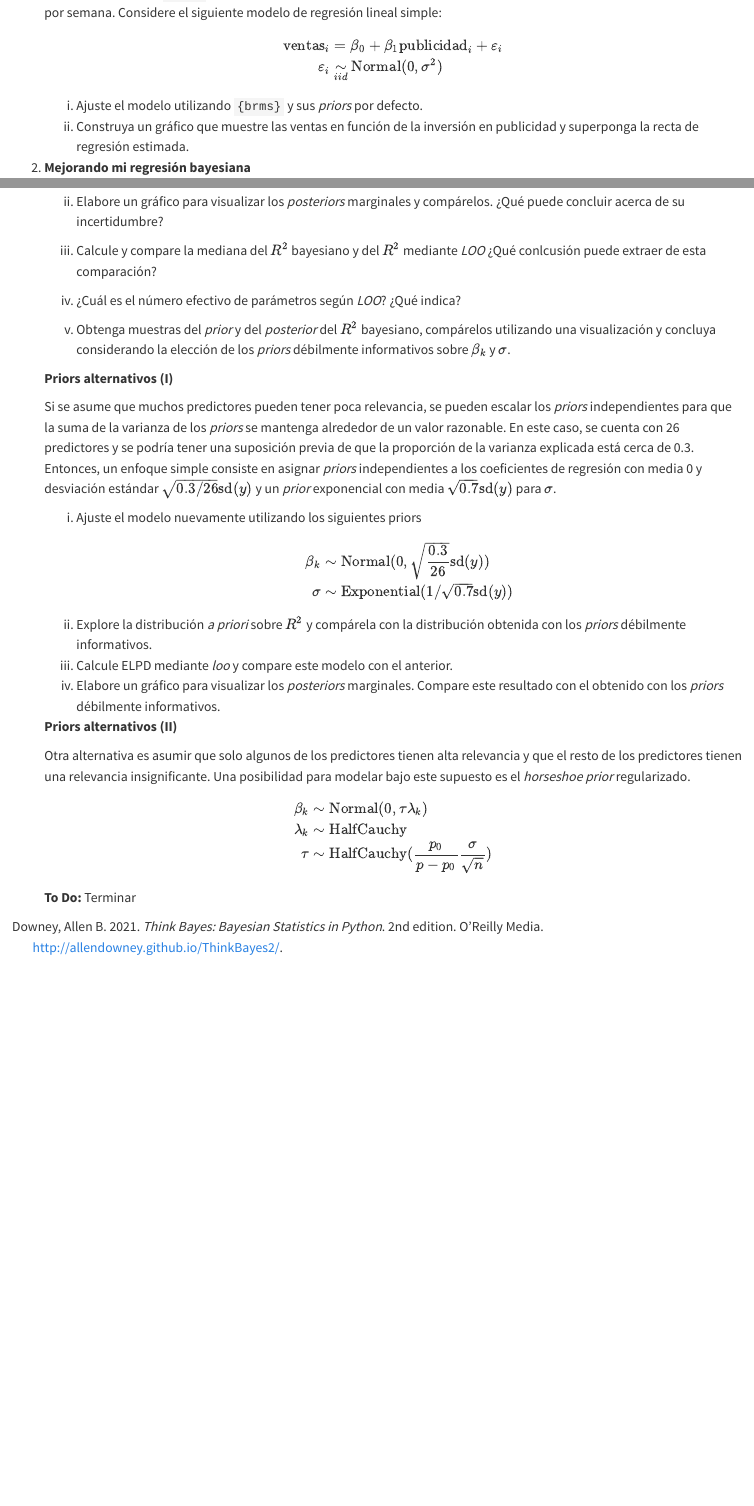
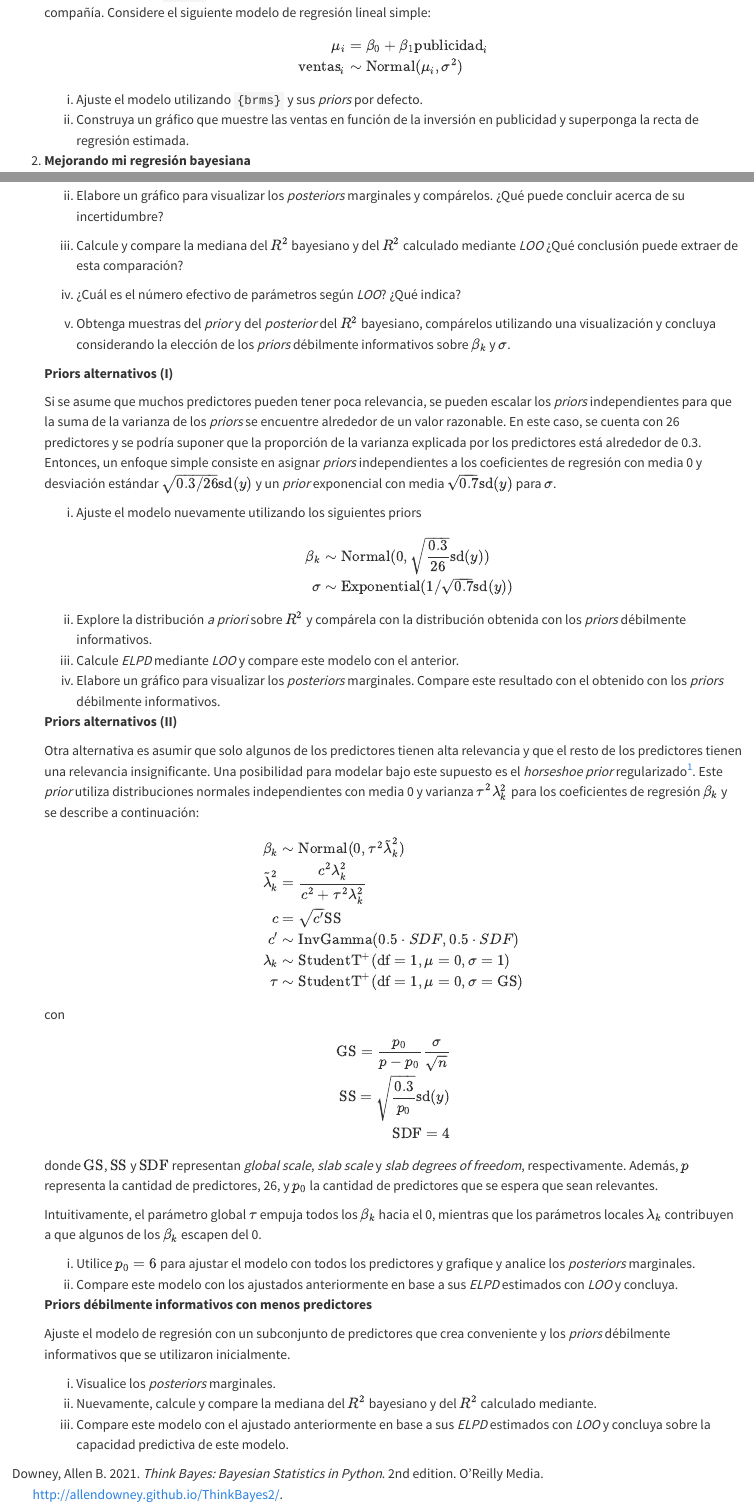
Before and after one commit to estadisticaunr/estadistica-bayesiana, a Quarto document (practica/practica_04.qmd): the page in a window 1100 px wide, from 230 px down, and a second part further down, joined at a grey line. Rendered offline with R 4.5, knitr and Pandoc in place of Quarto, with nearby package versions.

Commit message:
Termino ejercicio sobre horseshoe prior y agrego imagenes

```diff
--- a/practica/practica_04.qmd
+++ b/practica/practica_04.qmd
@@ -24,11 +32,9 @@
 
 :::
 
-## Regresión
-
+## Regresión lineal
 
 1.  **Mi primer regresión bayesiana**
 
-    El conjunto de datos `sales` contiene los montos de inversión en publicidad y de
-    ingresos de una determinada compañía, por semana. Considere el siguiente modelo
-    de regresión lineal simple:
+    El conjunto de datos `sales` contiene los montos semanales de inversión en publicidad
+    y de ingresos de una determinada compañía. Considere el siguiente modelo de regresión
@@ -35,3 +42,5 @@
 
     $$
     \begin{aligned}
+    \mu_i &= \beta_0 + \beta_1 \text{publicidad}_i \\
+    \text{ventas}_i &\sim \text{Normal}(\mu_i, \sigma^2)
@@ -50,11 +57,11 @@
     distribuciones _a priori_ para los parámetros del modelo:
     $$
     \begin{aligned}
-    \text{ventas}_i &= \beta_0 + \beta_1 \text{publicidad}_i + \varepsilon_i \\
-    \varepsilon_i &\underset{iid}{\sim} \text{Normal}(0, \sigma^2) \\
+    \mu_i &= \beta_0 + \beta_1 \text{publicidad}_i \\
+    \text{ventas}_i &\sim \text{Normal}(\mu_i, \sigma^2) \\
     \beta_0 &\sim \text{Normal}(\overline{\text{ventas}}, 10) \\
     \beta_1 &\sim \text{Normal}(0, 0.5) \\
-    \sigma^2 &\sim \text{HalfNormal}(5)
+    \sigma^2 &\sim \text{Normal}^+(5)
     \end{aligned}
     $$
 
@@ -313,14 +338,14 @@
     i. Ajuste el modelo
     `weight ~ diam1 + diam2 + canopy_height + total_height + density + group`.
     i. Explore y describa el _posterior_.
-    i. Estime ELPD mediante PSIS-CV con la función `loo()`, analice los valores de
+    i. Estime _ELPD_ mediante _PSIS-CV_ con la función `loo()`, analice los valores de
     las estimaciones del parámetro $k$ de la distribución generalizada de Pareto y otros
     valores de la salida que crea relevant, ¿qué puede concluir?
     i. Estime ELPD mediante _K-fold cross validation_ con $K=10$. Compare la estimación
-    con el resultado obtenido mediante PSIS-CV y concluya.
+    con el resultado obtenido mediante _PSIS-CV_ y concluya.
     i. Ajuste el modelo transformando todas las variables numéricas con la función
     logarítmica. ¿Cómo afecta esta transformación la interpretación de los coeficientes?
-    i. Estime ELPD mediante PSIS-CV con al función `loo()`. Concluya acerca de la
+    i. Estime _ELPD_ mediante _PSIS-CV_ con la función `loo()`. Concluya acerca de la
     estabilidad del cómputo. ¿Es posible comparar la la estimación con la obtenida en el
     inciso iv? ¿Por qué?
     i. Con ambos modelos, obtenga y grafique la distribución predictiva _a posteriori_
@@ -368,8 +393,8 @@
 
     i. Elabore un gráfico para visualizar los _posteriors_ marginales y compárelos.
     ¿Qué puede concluir acerca de su incertidumbre?
-    i. Calcule y compare la mediana del $R^2$ bayesiano y del $R^2$ mediante _LOO_
-    ¿Qué conlcusión puede extraer de esta comparación?
+    i. Calcule y compare la mediana del $R^2$ bayesiano y del $R^2$ calculado mediante
+    _LOO_ ¿Qué conclusión puede extraer de esta comparación?
     i. ¿Cuál es el número efectivo de parámetros según _LOO_? ¿Qué indica?
     i. Obtenga muestras del _prior_ y del _posterior_ del $R^2$ bayesiano, compárelos
     utilizando una visualización y concluya considerando la elección de los _priors_
@@ -378,13 +403,13 @@
     **Priors alternativos (I)**
 
     Si se asume que muchos predictores pueden tener poca relevancia, se pueden escalar
-    los _priors_ independientes para que la suma de la varianza de los _priors_ se mantenga
+    los _priors_ independientes para que la suma de la varianza de los _priors_ se encuentre
     alrededor de un valor razonable. En este caso, se cuenta con 26 predictores y
-    se podría tener una suposición previa de que la proporción de la varianza explicada
-    está cerca de 0.3. Entonces, un enfoque simple consiste en asignar _priors_
+    se podría suponer que la proporción de la varianza explicada por los predictores está
+    alrededor de 0.3. Entonces, un enfoque simple consiste en asignar _priors_
     independientes a los coeficientes de regresión con media 0 y desviación estándar
-    $\sqrt{0.3/26}\text{sd}(y)$ y un _prior_ exponencial con media $\sqrt{0.7}\text{sd}(y)$
-    para $\sigma$.
+    $\sqrt{0.3/26}\text{sd}(y)$ y un _prior_ exponencial con media
+    $\sqrt{0.7}\text{sd}(y)$ para $\sigma$.
 
 
     i. Ajuste el modelo nuevamente utilizando los siguientes priors
@@ -404,20 +429,65 @@
 
     Otra alternativa es asumir que solo algunos de los predictores tienen alta
     relevancia y que el resto de los predictores tienen una relevancia insignificante.
-    Una posibilidad para modelar bajo este supuesto es el _horseshoe prior_ regularizado.
+    Una posibilidad para modelar bajo este supuesto es el _horseshoe prior_
+    regularizado[^horseshoe]. Este _prior_ utiliza distribuciones normales independientes
+    con media 0 y varianza $\tau^2\lambda_k^2$ para los coeficientes de regresión
+    $\beta_k$ y se describe a continuación:
 
     $$
     \begin{aligned}
-    \beta_k   &\sim \text{Normal}(0, \tau\lambda_k) \\
-    \lambda_k &\sim \text{HalfCauchy} \\
-    \tau      &\sim \text{HalfCauchy}(\frac{p_0}{p - p_0}\frac{\sigma}{\sqrt{n}})
+    \beta_k   &\sim \text{Normal}(0, \tau^2\tilde{\lambda}_k^2) \\
+    \tilde{\lambda}_k^2 &= \frac{c^2\lambda_k^2}{c^2 + \tau^2\lambda_k^2} \\
+    c & = \sqrt{c'} \text{SS} \\
+    c' &\sim \text{InvGamma}(0.5 \cdot SDF, 0.5 \cdot SDF) \\
+    \lambda_k &\sim \text{StudentT}^+(\text{df} = 1, \mu = 0, \sigma = 1 ) \\
+    \tau      &\sim \text{StudentT}^+(\text{df} = 1, \mu = 0, \sigma = \text{GS})
     \end{aligned}
     $$
 
-    **To Do:** Terminar
+    con
+    $$
+    \begin{aligned}
+    \text{GS} = \frac{p_0}{p - p_0} \frac{\sigma}{\sqrt{n}} \\
+    \text{SS} = \sqrt{\frac{0.3}{p_0}} \text{sd}(y) \\
+    \text{SDF} = 4
+    \end{aligned}
+    $$
+
+    donde $\text{GS}$, $\text{SS}$ y $\text{SDF}$ representan _global scale_, _slab scale_ y
+    _slab degrees of freedom_, respectivamente. Además, $p$ representa la cantidad de
+    predictores, 26, y $p_0$ la cantidad de predictores que se espera que sean relevantes.
+
+    Intuitivamente, el parámetro global $\tau$ empuja todos los $\beta_k$ hacia el 0,
+    mientras que los parámetros locales $\lambda_k$ contribuyen a que algunos de los
+    $\beta_k$ escapen del 0.
+
+    i. Utilice $p_0 = 6$ para ajustar el modelo con todos los predictores y grafique
+    y analice los _posteriors_ marginales.
+    i. Compare este modelo con los ajustados anteriormente en base a sus _ELPD_ estimados
+    con _LOO_ y concluya.
+
+    **Priors débilmente informativos con menos predictores**
+
+    Ajuste el modelo de regresión con un subconjunto de predictores que crea conveniente
+    y los _priors_ débilmente informativos que se utilizaron inicialmente.
+
+    i. Visualice los _posteriors_ marginales.
+    i. Nuevamente, calcule y compare la mediana del $R^2$ bayesiano y del $R^2$ calculado
+    mediante.
+    i. Compare este modelo con el ajustado anteriormente en base a sus _ELPD_ estimados
+    con _LOO_ y concluya sobre la capacidad predictiva de este modelo.
+
+    <!-- Nota: A la hora de pasar `scale_global` a `horseshoe` de `brms` no hay que incluir
+    `sigma` porque eso pasa internamente (mostrar como buscar la ayuda online) -->
 
     <!-- @Gelman2021 Capitulo 12 -->
 
+
+
+[^horseshoe]: El nombre _horseshoe_ (herradura) no se relaciona con la forma de la función
+    de densidad en sí, sino con la forma del _prior_ implícito para los coeficientes de
+    _shrinkage_ (contracción) aplicados a cada parámetro.
 
 <!--
 1.  **Ejercicio donde haya sobre-ajuste**
```
Also changed, not shown: scripts/utils.R (+2 -1 lines), practica/imgs/especies_pescados.png (added), practica/imgs/uluru.jpg (added), practica/practica_04.qmd (77 more changed lines).
